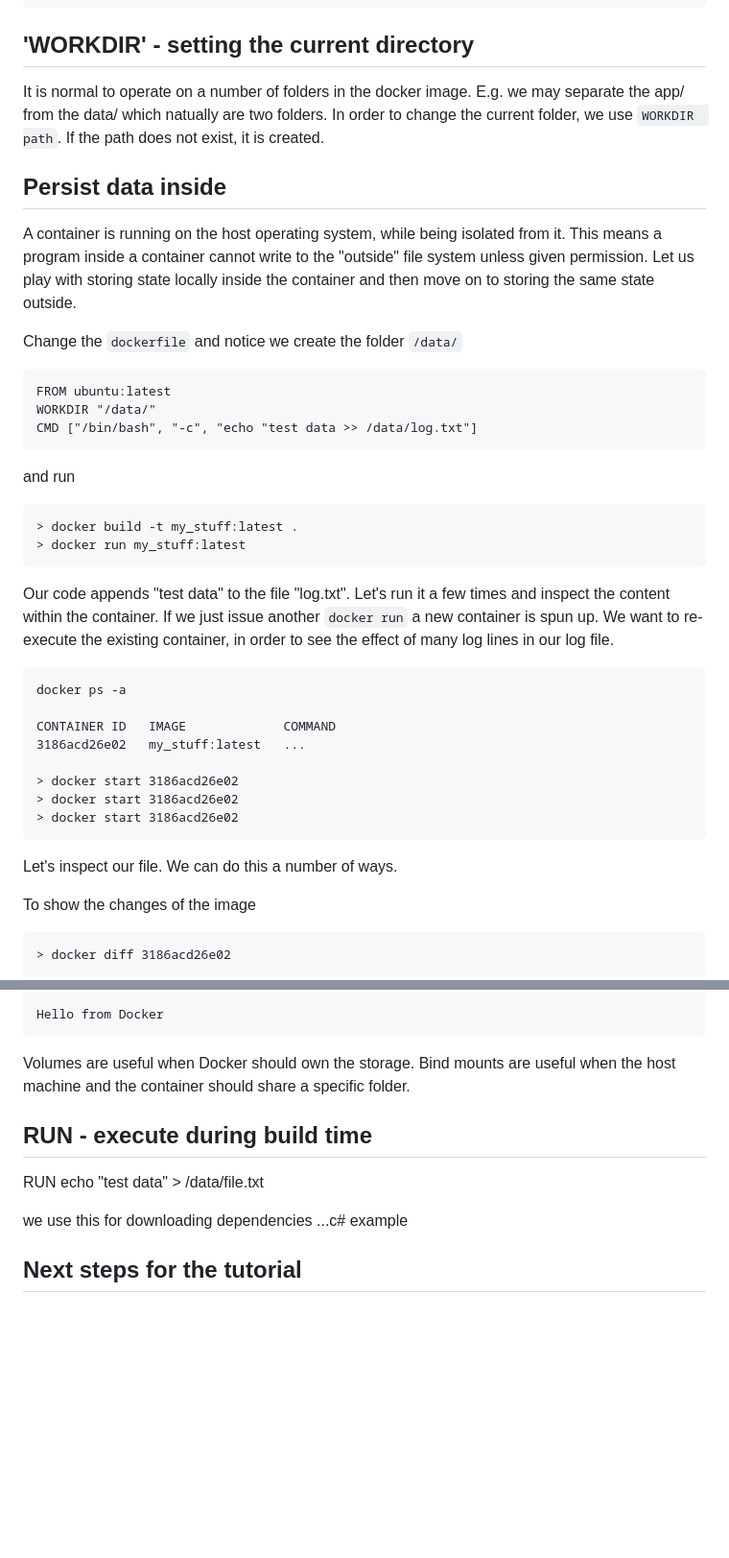
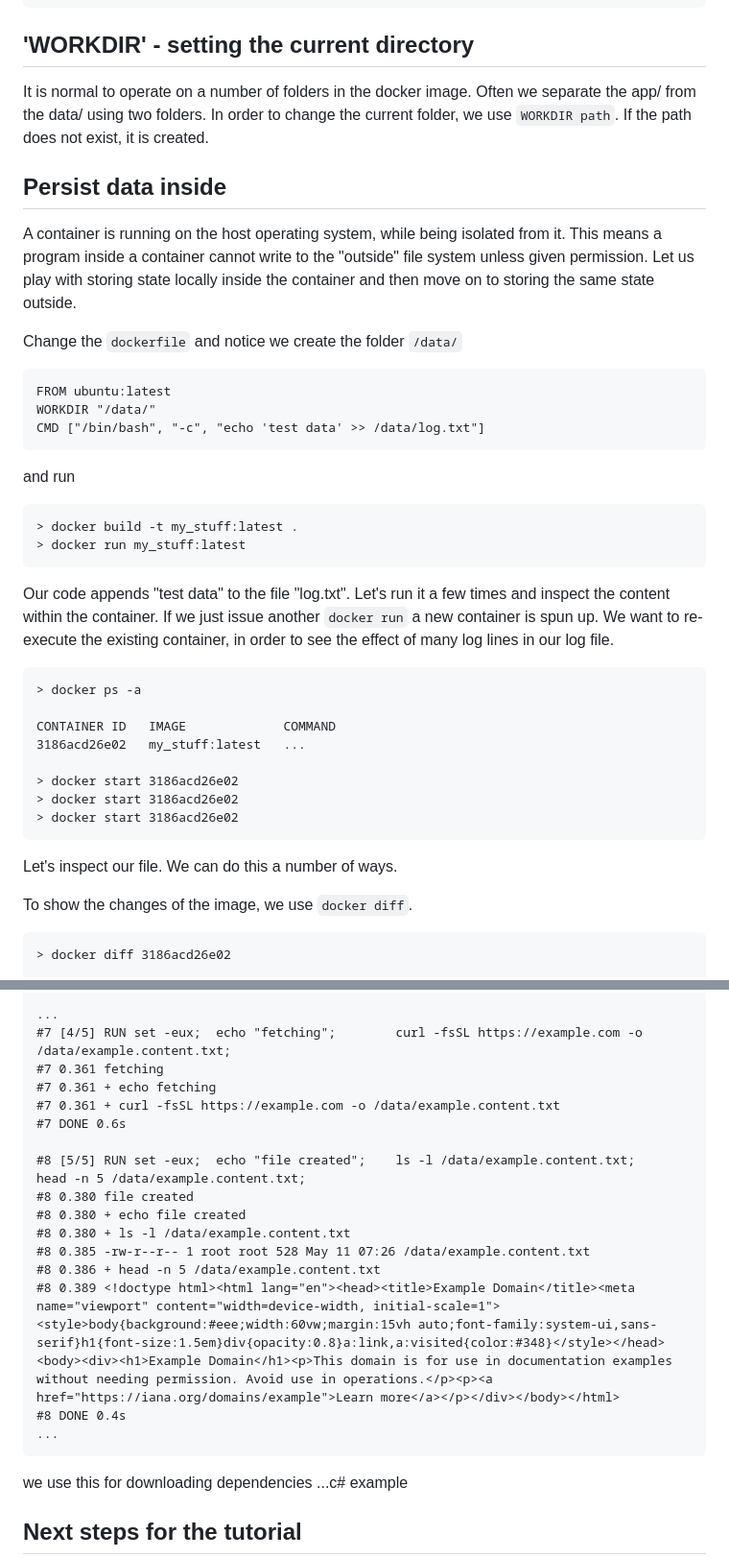
Before and after one commit to kbilsted/CodeQualityAndReadability, a Markdown page: Articles/DevOps/ShortDockerTutorial.md, 2 parts joined by grey strips. Shown at 96% size. Rendered like a GitHub page; blank space fills up the shorter version.

````diff
--- a/Articles/DevOps/ShortDockerTutorial.md
+++ b/Articles/DevOps/ShortDockerTutorial.md
@@ -280,7 +281,7 @@ We copy our application to the `/app/` folder to separate it from the tools we m
 
 
 ## 'WORKDIR' - setting the current directory
-It is normal to operate on a number of folders in the docker image. E.g. we may separate the app/ from the data/ which natually are two folders. In order to change the current folder, we use `WORKDIR  path`. If the path does not exist, it is created.
+It is normal to operate on a number of folders in the docker image. Often we separate the app/ from the data/ using two folders. In order to change the current folder, we use `WORKDIR path`. If the path does not exist, it is created.
 
 
 ## Persist data inside
@@ -291,7 +292,7 @@ Change the `dockerfile` and notice we create the folder `/data/`
 ```
 FROM ubuntu:latest
 WORKDIR "/data/"
-CMD ["/bin/bash", "-c", "echo "test data >> /data/log.txt"]
+CMD ["/bin/bash", "-c", "echo 'test data' >> /data/log.txt"]
 ```
 
 and run
@@ -305,7 +306,7 @@ Our code appends "test data"  to the file "log.txt". Let's run it a few times an
 If we just issue another `docker run` a new container is spun up. We want to re-execute the existing container, in order to see the effect of many log lines in our log file.
 
 ```
-docker ps -a
+> docker ps -a
 
 CONTAINER ID   IMAGE             COMMAND
 3186acd26e02   my_stuff:latest   ...
@@ -317,7 +318,8 @@ CONTAINER ID   IMAGE             COMMAND
 
 Let's inspect our file. We can do this a number of ways.
 
-To show the changes of the image
+To show the changes of the image, we use `docker diff`.
+
 ```
 > docker diff 3186acd26e02
 
@@ -484,11 +485,21 @@ And we can print the file from PowerShell:
 
-Hello from Docker
+...
+#7 [4/5] RUN set -eux;  echo "fetching";        curl -fsSL https://example.com -o /data/example.content.txt;
+#7 0.361 fetching
+#7 0.361 + echo fetching
+#7 0.361 + curl -fsSL https://example.com -o /data/example.content.txt
+#7 DONE 0.6s
+
+#8 [5/5] RUN set -eux;  echo "file created";    ls -l /data/example.content.txt;        head -n 5 /data/example.content.txt;
+#8 0.380 file created
+#8 0.380 + echo file created
+#8 0.380 + ls -l /data/example.content.txt
+#8 0.385 -rw-r--r-- 1 root root 528 May 11 07:26 /data/example.content.txt
+#8 0.386 + head -n 5 /data/example.content.txt
+#8 0.389 <!doctype html><html lang="en"><head><title>Example Domain</title><meta name="viewport" content="width=device-width, initial-scale=1"><style>body{background:#eee;width:60vw;margin:15vh auto;font-family:system-ui,sans-serif}h1{font-size:1.5em}div{opacity:0.8}a:link,a:visited{color:#348}</style></head><body><div><h1>Example Domain</h1><p>This domain is for use in documentation examples without needing permission. Avoid use in operations.</p><p><a href="https://iana.org/domains/example">Learn more</a></p></div></body></html>
+#8 DONE 0.4s
+...
 ```
-
-Volumes are useful when Docker should own the storage. Bind mounts are useful when the host machine and the container should share a specific folder.
-
-## RUN - execute during build time
-RUN echo "test data" > /data/file.txt
 
 we use this for downloading dependencies ...c# example
 
````
Also changed, not shown: other parts of Articles/DevOps/ShortDockerTutorial.md (+95 -95 lines).
